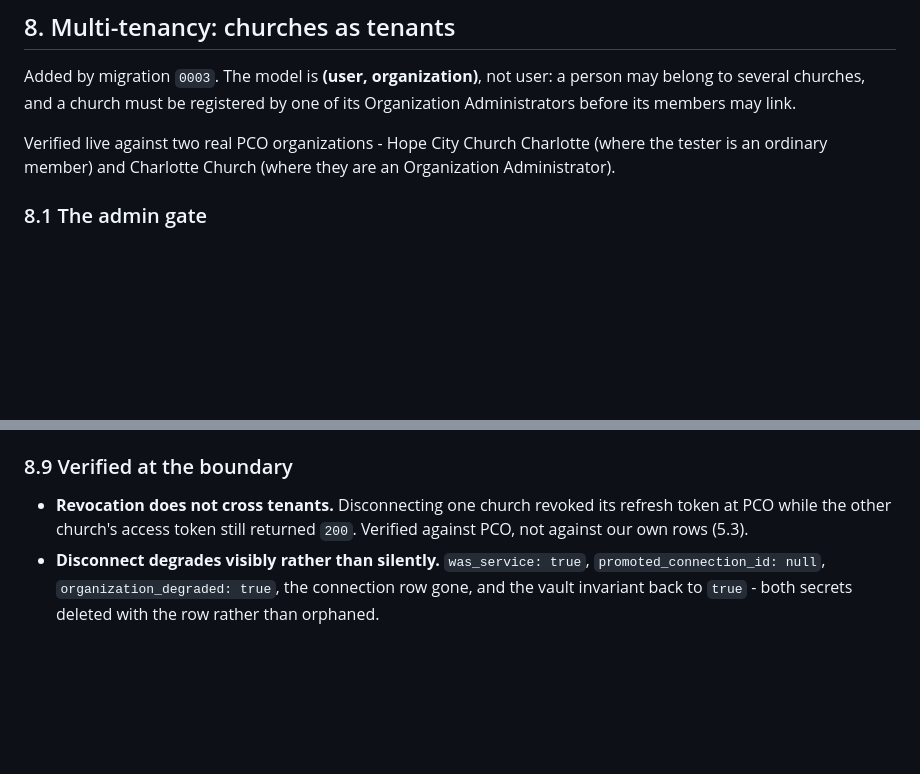
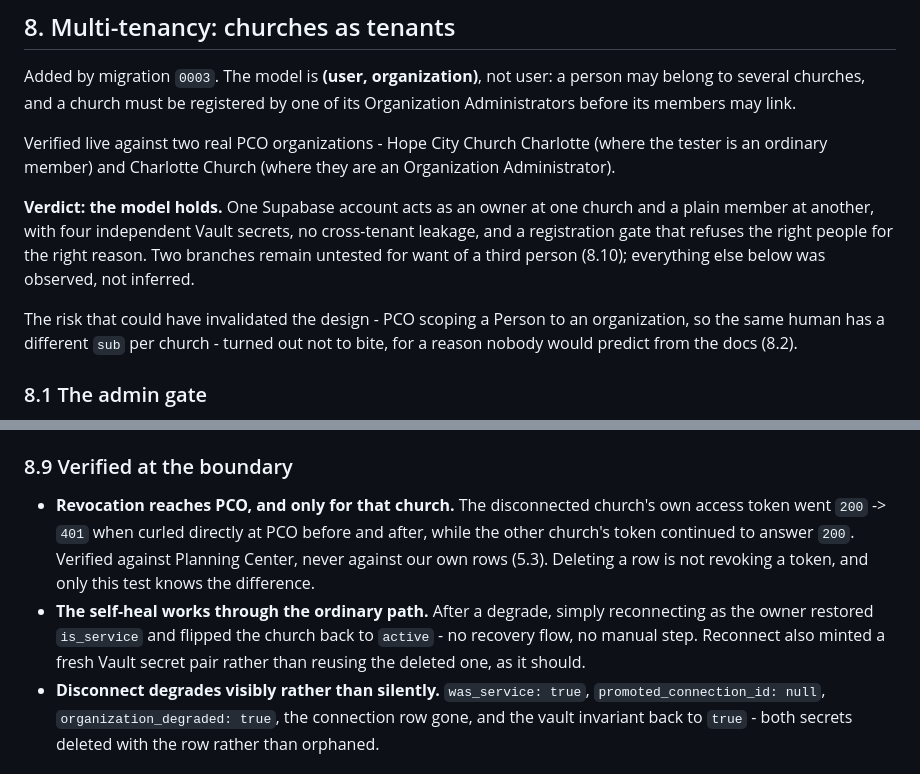
Before and after one commit to cmakohon/pco-exploration, a Markdown page: FINDINGS.md, 2 parts joined by grey strips. GitHub-like rendering; blank space fills up the shorter version.

Commit message:
Close out the multi-tenant verification
Revocation confirmed at Planning Center rather than locally: the disconnected
church's own token went 200 to 401 across the disconnect, while the other
church's token kept answering 200. Deleting a row is not revoking a token and
only this test knows the difference.

The self-heal from 0004 verified through the ordinary path - reconnecting as the
owner restored the service connection and returned the church to active, with a
fresh vault secret pair rather than the deleted one.

Section 8 now opens with a verdict. The model holds: one account, two churches,
two roles, four independent secrets, no cross-tenant leakage, and a gate that
refuses the right people for the right reason. Two branches stay recorded as
untested rather than waved through - the promote half of handover, and the
orphan reap - both blocked on needing a third person rather than on effort.

Co-Authored-By: Claude Opus 5 (1M context) <noreply@anthropic.com>

```diff
--- a/FINDINGS.md
+++ b/FINDINGS.md
@@ -403,6 +403,16 @@ Verified live against two real PCO organizations - Hope City Church Charlotte
 (where the tester is an ordinary member) and Charlotte Church (where they are an
 Organization Administrator).
 
+**Verdict: the model holds.** One Supabase account acts as an owner at one
+church and a plain member at another, with four independent Vault secrets, no
+cross-tenant leakage, and a registration gate that refuses the right people for
+the right reason. Two branches remain untested for want of a third person
+(8.10); everything else below was observed, not inferred.
+
+The risk that could have invalidated the design - PCO scoping a Person to an
+organization, so the same human has a different `sub` per church - turned out
+not to bite, for a reason nobody would predict from the docs (8.2).
+
 ### 8.1 The admin gate
 
 **Assert on `data.attributes.site_administrator` from `/people/v2/me`. Nothing
@@ -623,9 +633,15 @@ why the Status panel reports `provider_tokens_in_memory`.
 
 ### 8.9 Verified at the boundary
 
-- **Revocation does not cross tenants.** Disconnecting one church revoked its
-  refresh token at PCO while the other church's access token still returned
-  `200`. Verified against PCO, not against our own rows (5.3).
+- **Revocation reaches PCO, and only for that church.** The disconnected
+  church's own access token went `200` -> `401` when curled directly at PCO
+  before and after, while the other church's token continued to answer `200`.
+  Verified against Planning Center, never against our own rows (5.3). Deleting
+  a row is not revoking a token, and only this test knows the difference.
+- **The self-heal works through the ordinary path.** After a degrade, simply
+  reconnecting as the owner restored `is_service` and flipped the church back to
+  `active` - no recovery flow, no manual step. Reconnect also minted a fresh
+  Vault secret pair rather than reusing the deleted one, as it should.
 - **Disconnect degrades visibly rather than silently.** `was_service: true`,
   `promoted_connection_id: null`, `organization_degraded: true`, the connection
   row gone, and the vault invariant back to `true` - both secrets deleted with
```
